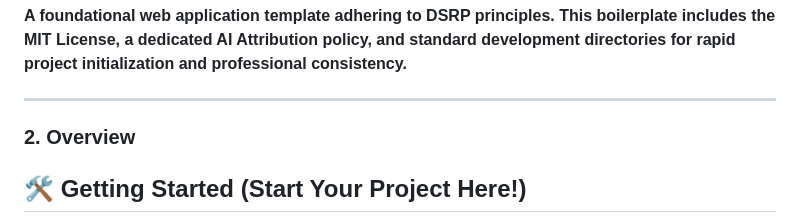
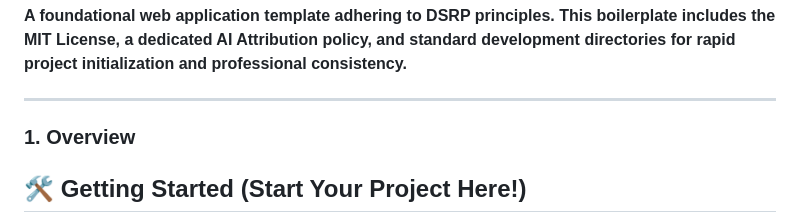
Before and after one commit to Digital-Rupture/dsrp-generic-web-template, a Markdown page: README.md, the part around the change. Drawn GitHub-style.

```diff
--- a/README.md
+++ b/README.md
@@ -6,7 +6,7 @@
 
 ---
 
-### 2. Overview
+### 1. Overview
 ## 🛠️ Getting Started (Start Your Project Here!)
 
 This repository is set up as a **Template Repository** to ensure every project starts with a clean, standardized, and secure foundation.
```
